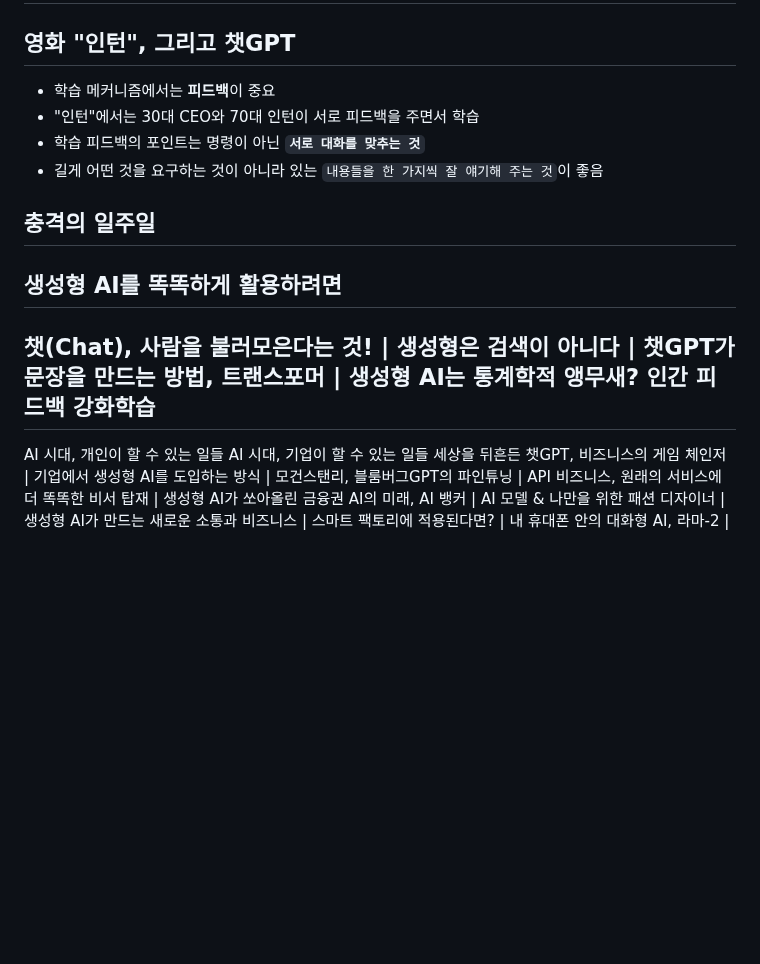
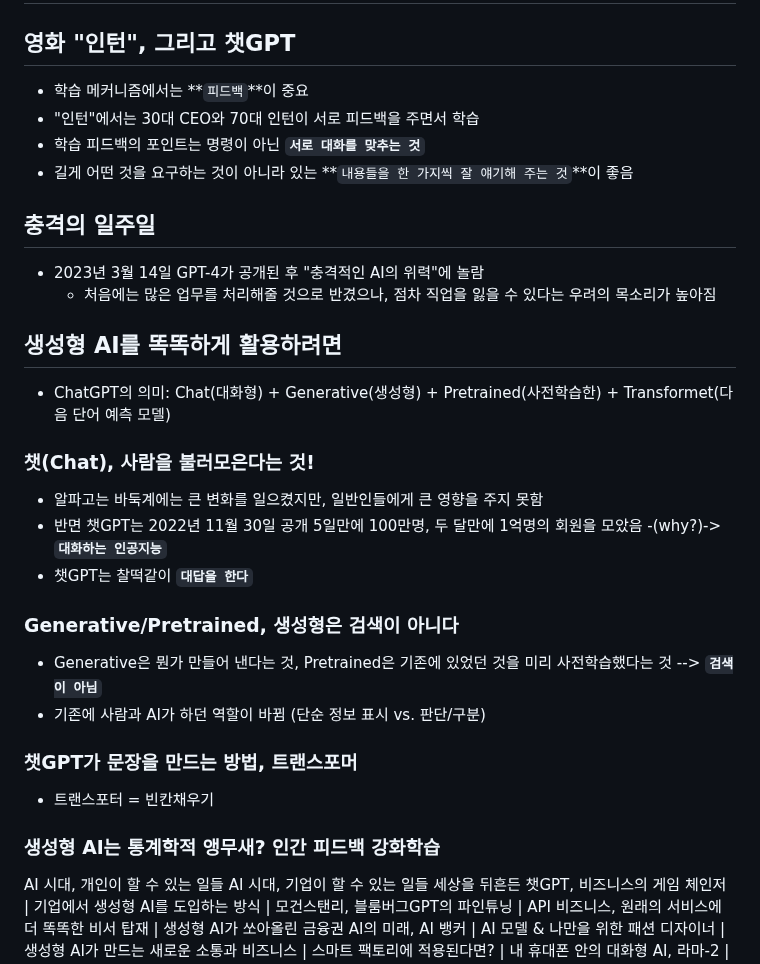
Before and after one commit to spiders22v/TIL, a Markdown page: book/2023.12_AI 2024 트렌드&활용백과.md, the part around the change. Drawn GitHub-style; blank space fills up the shorter version.

Commit message:
add contents

```diff
--- a/book/2023.12_AI 2024 트렌드&활용백과.md
+++ b/book/2023.12_AI 2024 트렌드&활용백과.md
@@ -5,18 +5,33 @@
 
 # 1장. 생성형 AI가 열어갈 세상
 ## 영화 "인턴", 그리고 챗GPT
-- 학습 메커니즘에서는 **피드백**이 중요
+- 학습 메커니즘에서는 **`피드백`**이 중요
 - "인턴"에서는 30대 CEO와 70대 인턴이 서로 피드백을 주면서 학습
 - 학습 피드백의 포인트는 명령이 아닌 **`서로 대화를 맞추는 것`**
-- 길게 어떤 것을 요구하는 것이 아니라 있는 `내용들을 한 가지씩 잘 얘기해 주는 것`이 좋음
+- 길게 어떤 것을 요구하는 것이 아니라 있는 **`내용들을 한 가지씩 잘 얘기해 주는 것`**이 좋음
 
 ## 충격의 일주일
+- 2023년 3월 14일 GPT-4가 공개된 후 "충격적인 AI의 위력"에 놀람
+  - 처음에는 많은 업무를 처리해줄 것으로 반겼으나, 점차 직업을 잃을 수 있다는 우려의 목소리가 높아짐
+
+## 생성형 AI를 똑똑하게 활용하려면
+- ChatGPT의 의미: Chat(대화형) + Generative(생성형) + Pretrained(사전학습한) + Transformet(다음 단어 예측 모델)
+
+### 챗(Chat), 사람을 불러모은다는 것!
+- 알파고는 바둑계에는 큰 변화를 일으켰지만, 일반인들에게 큰 영향을 주지 못함
+- 반면 챗GPT는 2022년 11월 30일 공개 5일만에 100만명, 두 달만에 1억명의 회원을 모았음 -(why?)-> **`대화하는 인공지능`**
+- 챗GPT는 찰떡같이 **`대답을 한다`**
+
+### Generative/Pretrained, 생성형은 검색이 아니다
+- Generative은 뭔가 만들어 낸다는 것, Pretrained은 기존에 있었던 것을 미리 사전학습했다는 것 --> **`검색이 아님`**
+- 기존에 사람과 AI가 하던 역할이 바뀜 (단순 정보 표시 vs. 판단/구분)
+
+### 챗GPT가 문장을 만드는 방법, 트랜스포머
+- 트랜스포터 = 빈칸채우기
 
 
-## 생성형 AI를 똑똑하게 활용하려면
 
-
-## 챗(Chat), 사람을 불러모은다는 것! | 생성형은 검색이 아니다 | 챗GPT가 문장을 만드는 방법, 트랜스포머 | 생성형 AI는 통계학적 앵무새? 인간 피드백 강화학습
+### 생성형 AI는 통계학적 앵무새? 인간 피드백 강화학습
 
 
 AI 시대, 개인이 할 수 있는 일들
```
